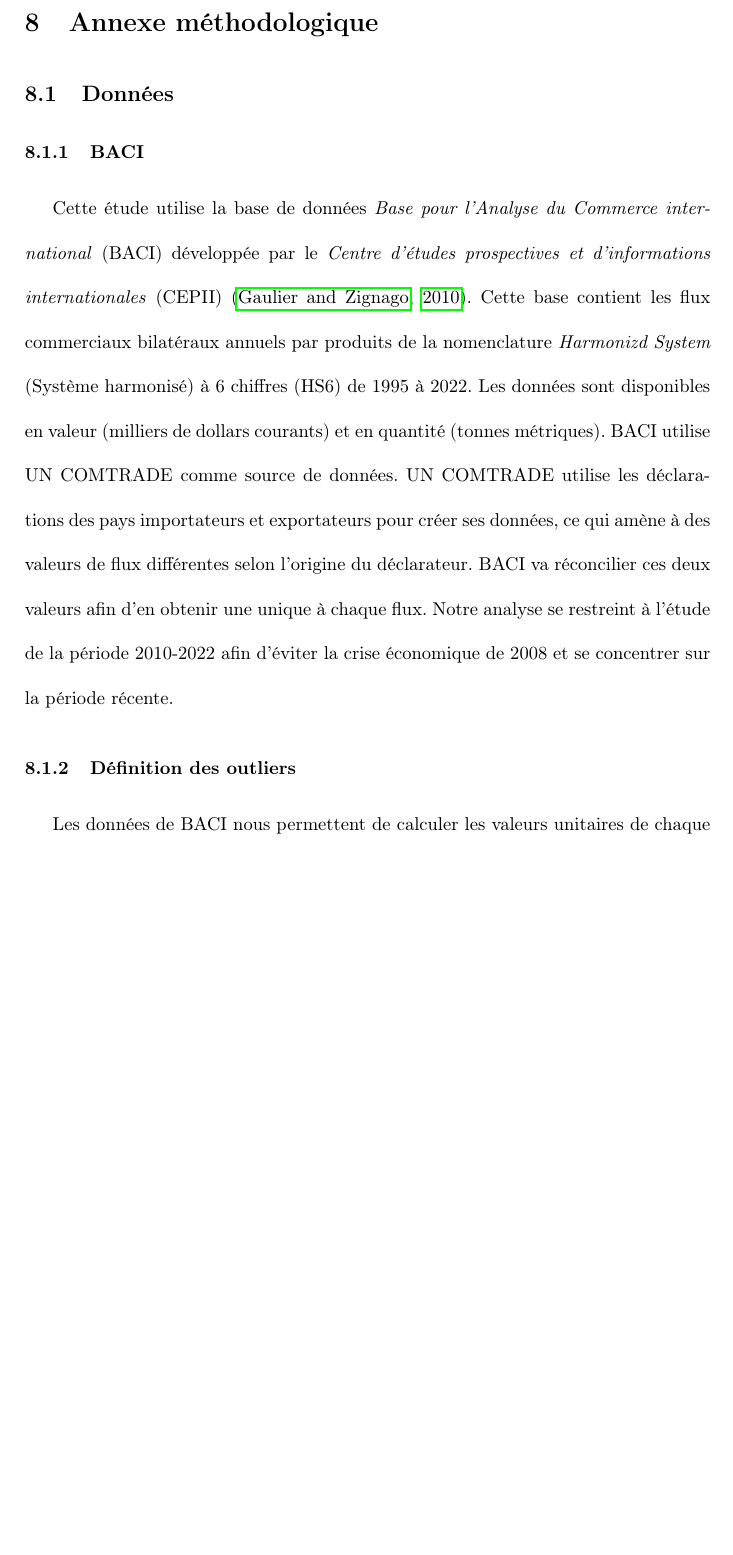
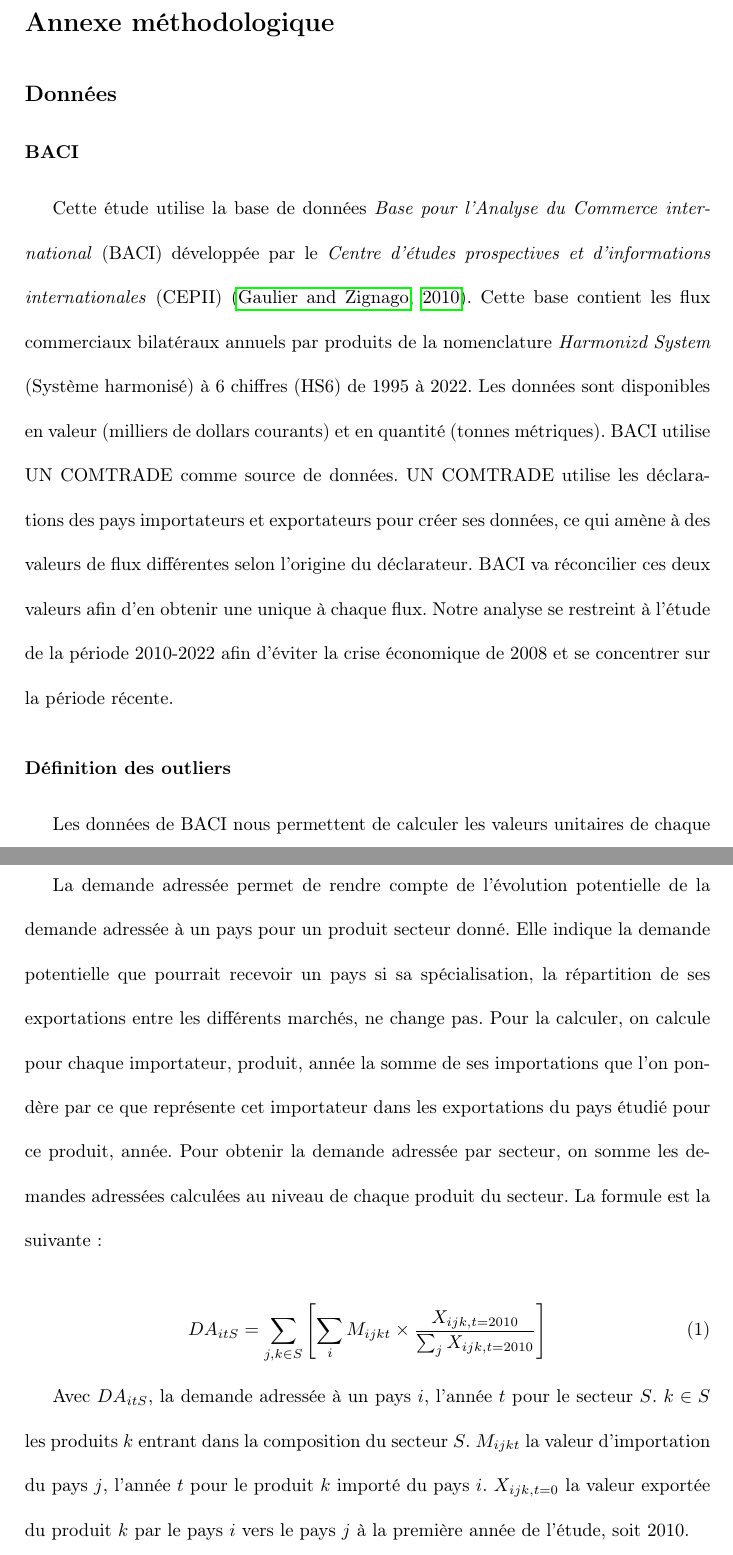
Before and after one commit to Xayoux/haute-couture, a LaTeX document (06-text/rapport-haute-couture.tex): part of page 18 of 32 before the commit and two parts of pages 18 and 21 of 33 after it, the two joined at a grey line, cut so that both start at the same text, the shorter picture padded with empty space. Compiled offline with pdfLaTeX.

Commit message:
Suppression nuémro de section dans annexe + methodo demande adressée

```diff
--- a/06-text/rapport-haute-couture.tex
+++ b/06-text/rapport-haute-couture.tex
@@ -376,11 +376,11 @@ La part de marché de la France dans le secteur de l'habillement est de 6 \% et
 
 \newpage
 
-\section{Annexe méthodologique}
-\subsection{Données}
-\subsubsection{BACI}
+\section*{Annexe méthodologique}
+\subsection*{Données}
+\subsubsection*{BACI}
 Cette étude utilise la base de données \textit{Base pour l'Analyse du Commerce international} (BACI) développée par le \textit{Centre d'études prospectives et d'informations internationales} (CEPII) \citep{Gaulier2010}. Cette base contient les flux commerciaux bilatéraux annuels par produits de la nomenclature \textit{Harmonizd System} (Système harmonisé) à 6 chiffres (HS6) de 1995 à 2022. Les données sont disponibles en valeur (milliers de dollars courants) et en quantité (tonnes métriques). BACI utilise UN COMTRADE comme source de données. UN COMTRADE utilise les déclarations des pays importateurs et exportateurs pour créer ses données, ce qui amène à des valeurs de flux différentes selon l'origine du déclarateur. BACI va réconcilier ces deux valeurs afin d'en obtenir une unique à chaque flux. Notre analyse se restreint à l'étude de la période 2010-2022 afin d'éviter la crise économique de 2008 et se concentrer sur la période récente.
 
-\subsubsection{Définition des outliers}
+\subsubsection*{Définition des outliers}
 Les données de BACI nous permettent de calculer les valeurs unitaires de chaque flux. Une valeur unitaire est définie comme la valeur de l'échange divisée par la quantité échangée. Il s'agit d'une mesure approximant le prix moyen des échanges entre deux pays. Les valeurs unitaires donnent des indications concernant les coûts de production, les coûts salariaux, ainsi que les prix pratiqués. Elles sont cependant sujettes à erreurs et approximation dans les données envoyées par les pays. Cela peut entraîner l'apparition de valeurs abhérentes susceptibles de biaiser l'analyse. Il est donc essentiel de retirer ces données du mieux possible.  La difficulté de cet exercice tient à ce que le segment de la haute-couture et de la mode est défini dans notre étude comme étant le segment haut de gamme de ceertains secteurs, segment oùles prix sont les plus élevés par rapport aux produits normaux. Les valeurs unitaires susceptibles d'être des outliers peuvent tout simplement être des valeurs unitaires élevées, les produits étant des produits haut de gamme. Des méthodes de sélection des outliers ont été proposé dans ce cadre par \cite{Hallak2006} ainsi que \cite{Fontagne2013}, mais ces méthodes conduisent à rejetter trop de flux, et donc excluent les produits les plus haut de gamme. Nous décidons d'être plus conservateurs dans notre approche des outliers. Nous compilons pour chaque flux (exportateur-importateur-produit-année) la différence entre sa valeur unitaire et la moyenne des valeurs unitaires par produit-année. Nous regardons ensuite chaque distribution de cette différence par couple produit-année et retirons tous les flux dont la différence est trois fois supérieure à l'écart-type de la distribution. Cette méthode nous permet de garder presque l'entièreté des quantités exportées et plus de 99 \% des valeurs exportées. Le secteur de la bijouterie est celui qui est le plus impacté par la suppression des valeurs extrêmes à cause des fortes valeurs unitaires dans ce secteur.
 
@@ -398,5 +399,12 @@ Cette première étape permet de sélectionner uniquement les flux hauts de gamm
 
+La demande adressée permet de rendre compte de l'évolution potentielle de la demande adressée à un pays pour un produit secteur donné. Elle indique la demande potentielle que pourrait recevoir un pays si sa spécialisation, la répartition de ses exportations entre les différents marchés, ne change pas. Pour la calculer, on calcule pour chaque importateur, produit, année la somme de ses importations que l'on pondère par ce que représente cet importateur dans les exportations du pays étudié pour ce produit, année. Pour obtenir la demande adressée par secteur, on somme les demandes adressées calculées au niveau de chaque produit du secteur. La formule est la suivante :
 
+\begin{equation}
+\label{eq:1}
+DA_{itS} = \sum_{j,k \in S} \left[ \sum_{i} M_{ijkt} \times \frac{X_{ijk,t=2010}}{\sum_{j}X_{ijk,t=2010}}\right]
+\end{equation}
+
+Avec $DA_{itS}$, la demande adressée à un pays $i$, l'année $t$ pour le secteur $S$. $k \in S$ les produits $k$ entrant dans la composition du secteur $S$. $M_{ijkt}$ la valeur d'importation du pays $j$, l'année $t$ pour le produit $k$ importé du pays $i$. $X_{ijk, t=0}$ la valeur exportée du produit $k$ par le pays $i$ vers le pays $j$ à la première année de l'étude, soit 2010.
 
 
 
```
Also changed, not shown: 06-text/rapport-haute-couture.tex (3 more changed lines).
